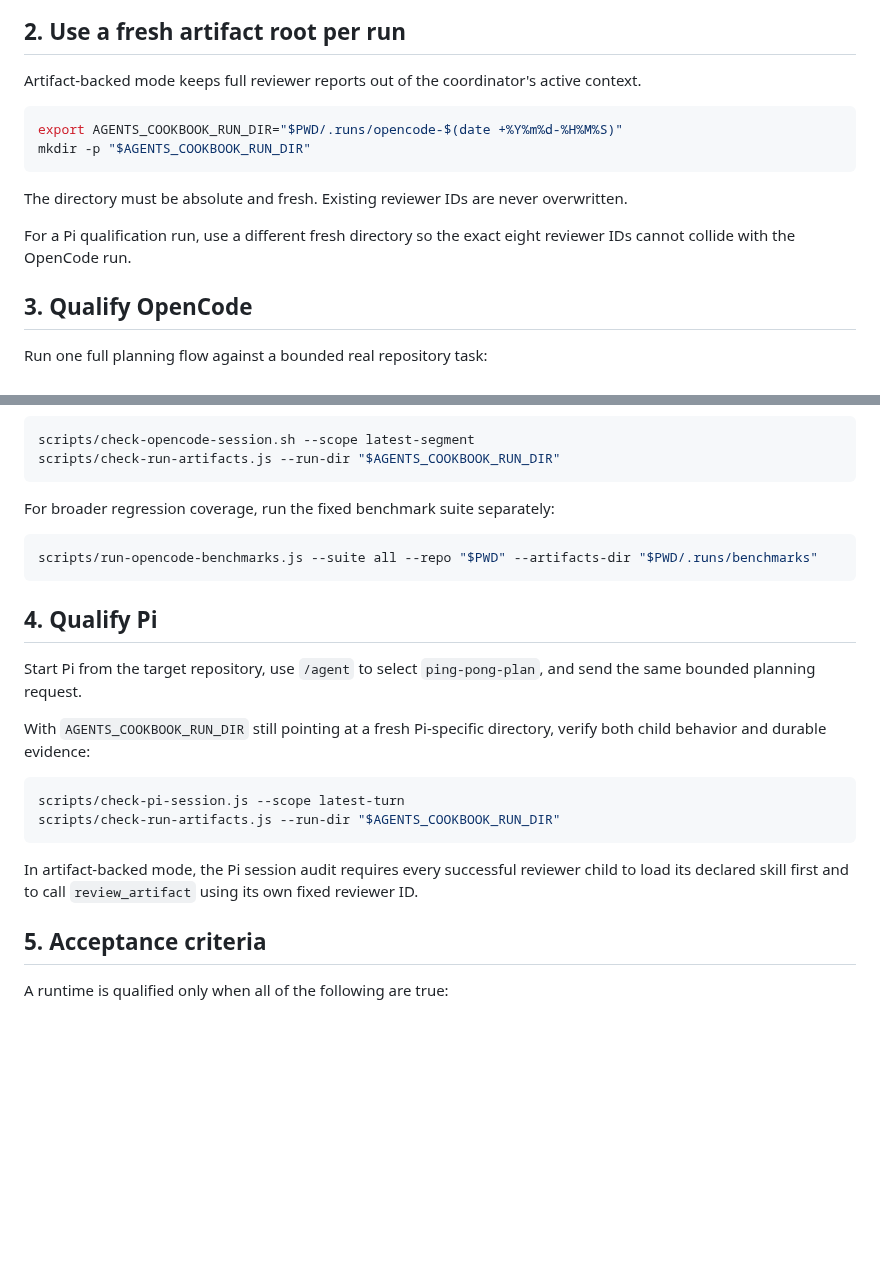
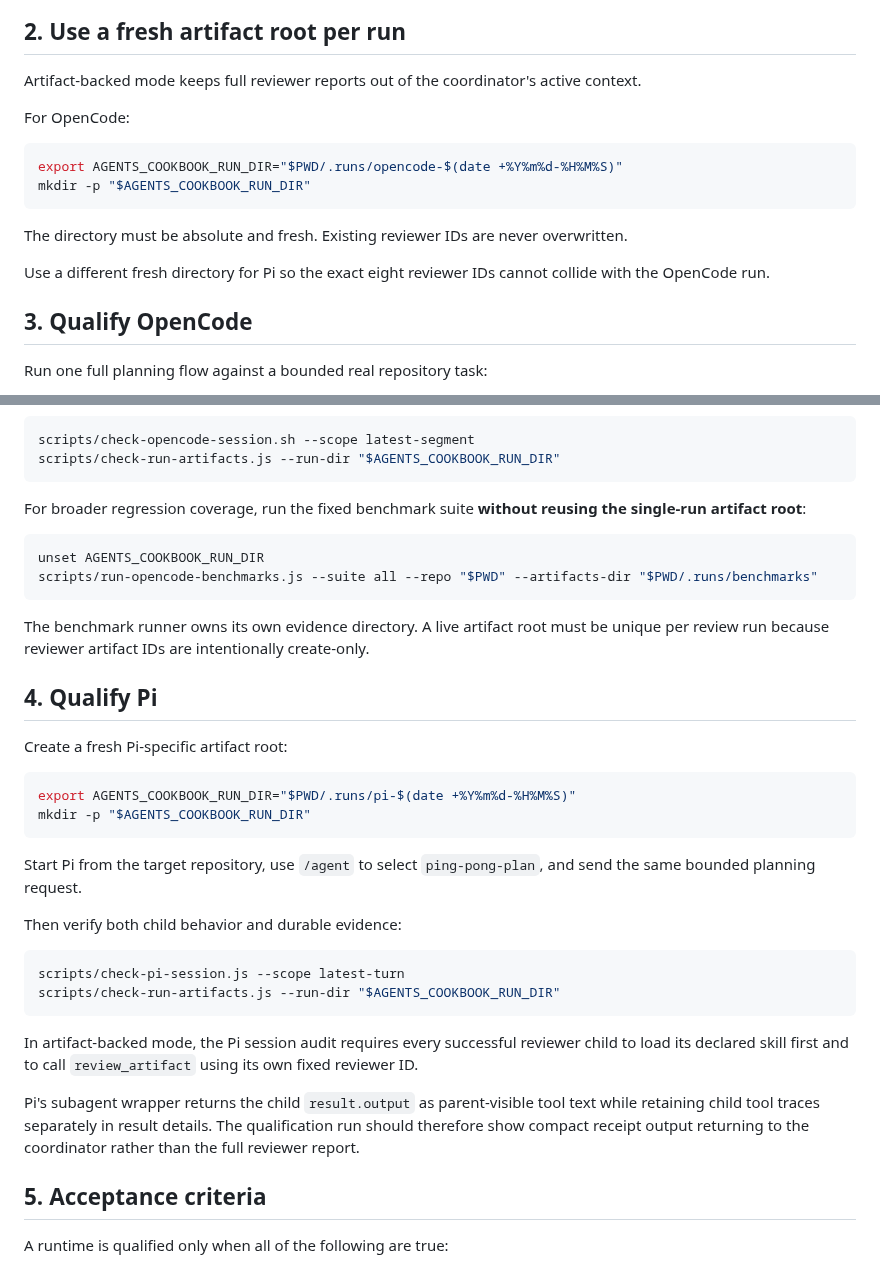
Before and after one commit to Hugloss/agentsCookbook, a Markdown page: docs/local-runtime-qualification.md, 2 parts joined by grey strips. Drawn GitHub-style; blank space fills up the shorter version.

Commit message:
polish runtime qualification workflow

````diff
--- a/docs/local-runtime-qualification.md
+++ b/docs/local-runtime-qualification.md
@@ -34,6 +34,8 @@ Do not proceed if a preflight fails. Fix the runtime or installation rather than
 
 Artifact-backed mode keeps full reviewer reports out of the coordinator's active context.
 
+For OpenCode:
+
 ```bash
 export AGENTS_COOKBOOK_RUN_DIR="$PWD/.runs/opencode-$(date +%Y%m%d-%H%M%S)"
 mkdir -p "$AGENTS_COOKBOOK_RUN_DIR"
@@ -41,7 +43,7 @@ mkdir -p "$AGENTS_COOKBOOK_RUN_DIR"
 
 The directory must be absolute and fresh. Existing reviewer IDs are never overwritten.
 
-For a Pi qualification run, use a different fresh directory so the exact eight reviewer IDs cannot collide with the OpenCode run.
+Use a different fresh directory for Pi so the exact eight reviewer IDs cannot collide with the OpenCode run.
 
 ## 3. Qualify OpenCode
 
@@ -63,17 +65,27 @@ scripts/check-opencode-session.sh --scope latest-segment
 scripts/check-run-artifacts.js --run-dir "$AGENTS_COOKBOOK_RUN_DIR"
 ```
 
-For broader regression coverage, run the fixed benchmark suite separately:
+For broader regression coverage, run the fixed benchmark suite **without reusing the single-run artifact root**:
 
 ```bash
+unset AGENTS_COOKBOOK_RUN_DIR
 scripts/run-opencode-benchmarks.js --suite all --repo "$PWD" --artifacts-dir "$PWD/.runs/benchmarks"
 ```
 
+The benchmark runner owns its own evidence directory. A live artifact root must be unique per review run because reviewer artifact IDs are intentionally create-only.
+
 ## 4. Qualify Pi
+
+Create a fresh Pi-specific artifact root:
+
+```bash
+export AGENTS_COOKBOOK_RUN_DIR="$PWD/.runs/pi-$(date +%Y%m%d-%H%M%S)"
+mkdir -p "$AGENTS_COOKBOOK_RUN_DIR"
+```
 
 Start Pi from the target repository, use `/agent` to select `ping-pong-plan`, and send the same bounded planning request.
 
-With `AGENTS_COOKBOOK_RUN_DIR` still pointing at a fresh Pi-specific directory, verify both child behavior and durable evidence:
+Then verify both child behavior and durable evidence:
 
 ```bash
 scripts/check-pi-session.js --scope latest-turn
@@ -81,6 +93,8 @@ scripts/check-run-artifacts.js --run-dir "$AGENTS_COOKBOOK_RUN_DIR"
 ```
 
 In artifact-backed mode, the Pi session audit requires every successful reviewer child to load its declared skill first and to call `review_artifact` using its own fixed reviewer ID.
+
+Pi's subagent wrapper returns the child `result.output` as parent-visible tool text while retaining child tool traces separately in result details. The qualification run should therefore show compact receipt output returning to the coordinator rather than the full reviewer report.
 
 ## 5. Acceptance criteria
 
````
